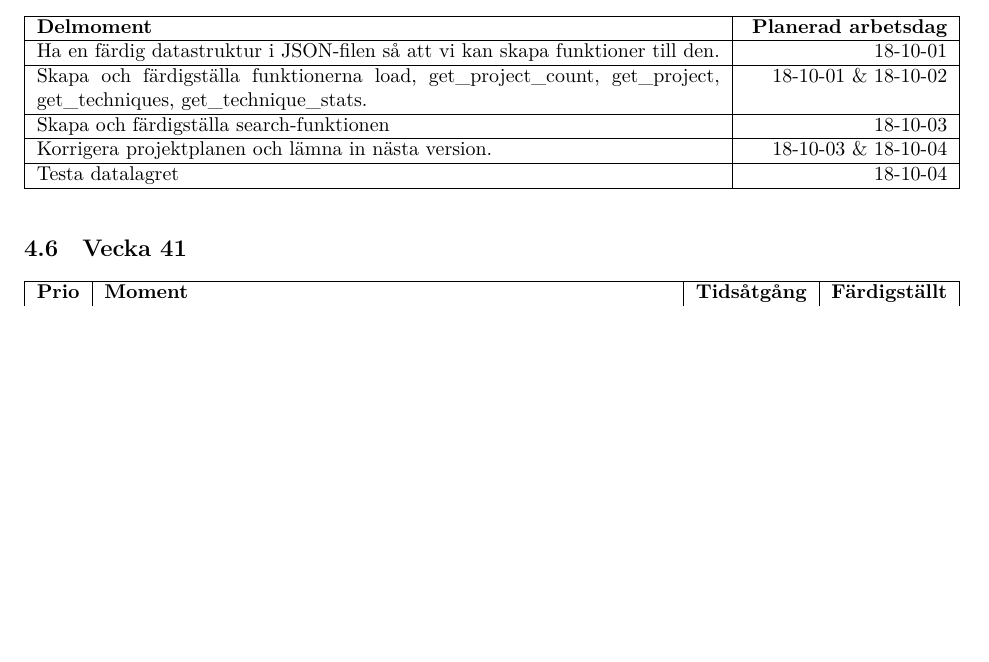
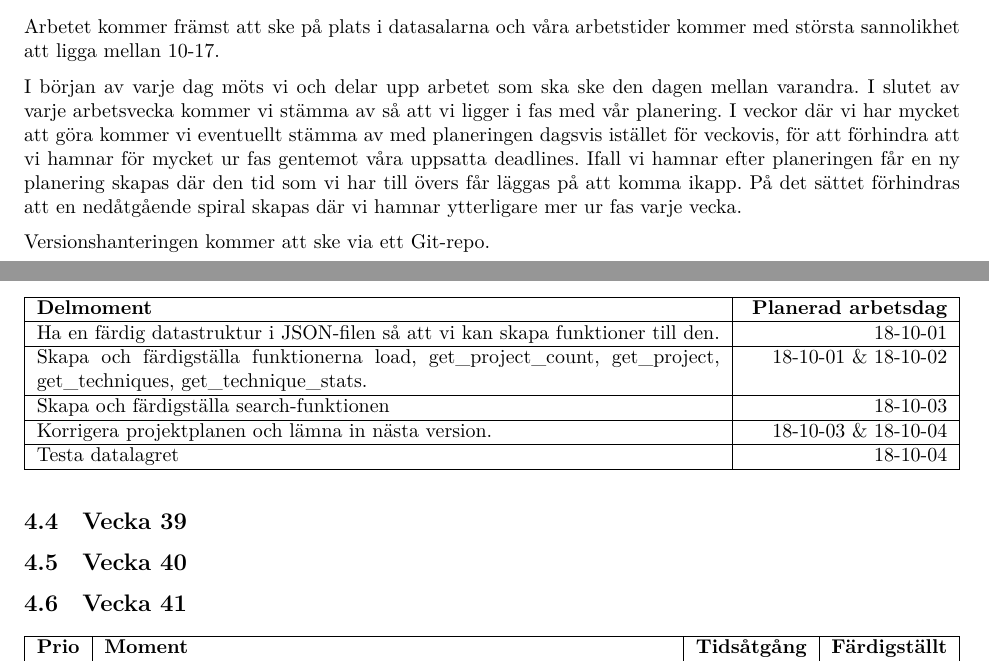
Before and after one commit to stureling/Portfolio, a LaTeX document (documents/projectplan.tex): part of page 6 of 7 before the commit and two parts of pages 4 and 6 of 7 after it, the two joined at a grey line, cut at the place of the change, the shorter picture padded with empty space. Compiled offline with XeLaTeX.

Commit message:
Added description about work methodology.

```diff
--- a/documents/projectplan.tex
+++ b/documents/projectplan.tex
@@ -78,6 +78,21 @@ Tekniker som används:
 Vi programmerar främst vid var sin dator och delar upp arbetet mellan
 varandra på funktioner eller filer för att maximera effektiviteten.
 
+Arbetet kommer främst att ske på plats i datasalarna och våra arbetstider
+kommer med största sannolikhet att ligga mellan 10-17.
+
+I början av varje dag möts vi och delar upp arbetet som ska ske den dagen
+mellan varandra.
+I slutet av varje arbetsvecka kommer vi stämma av så att vi ligger i fas med
+vår planering. I veckor där vi har mycket att göra kommer vi eventuellt
+stämma av med planeringen dagsvis istället för veckovis, för att förhindra
+att vi hamnar för mycket ur fas gentemot våra uppsatta deadlines. Ifall vi
+hamnar efter planeringen får en ny planering skapas där den tid som vi har
+till övers får läggas på att komma ikapp. På det sättet förhindras att
+en nedåtgående spiral skapas där vi hamnar ytterligare mer ur fas varje vecka.
+
+Versionshanteringen kommer att ske via ett Git-repo.
+\newpage
 \section{Tidsplanering}
 
 \subsection{Deadlines}
```
Also changed, not shown: documents/projectplan.tex (2 more changed lines).
